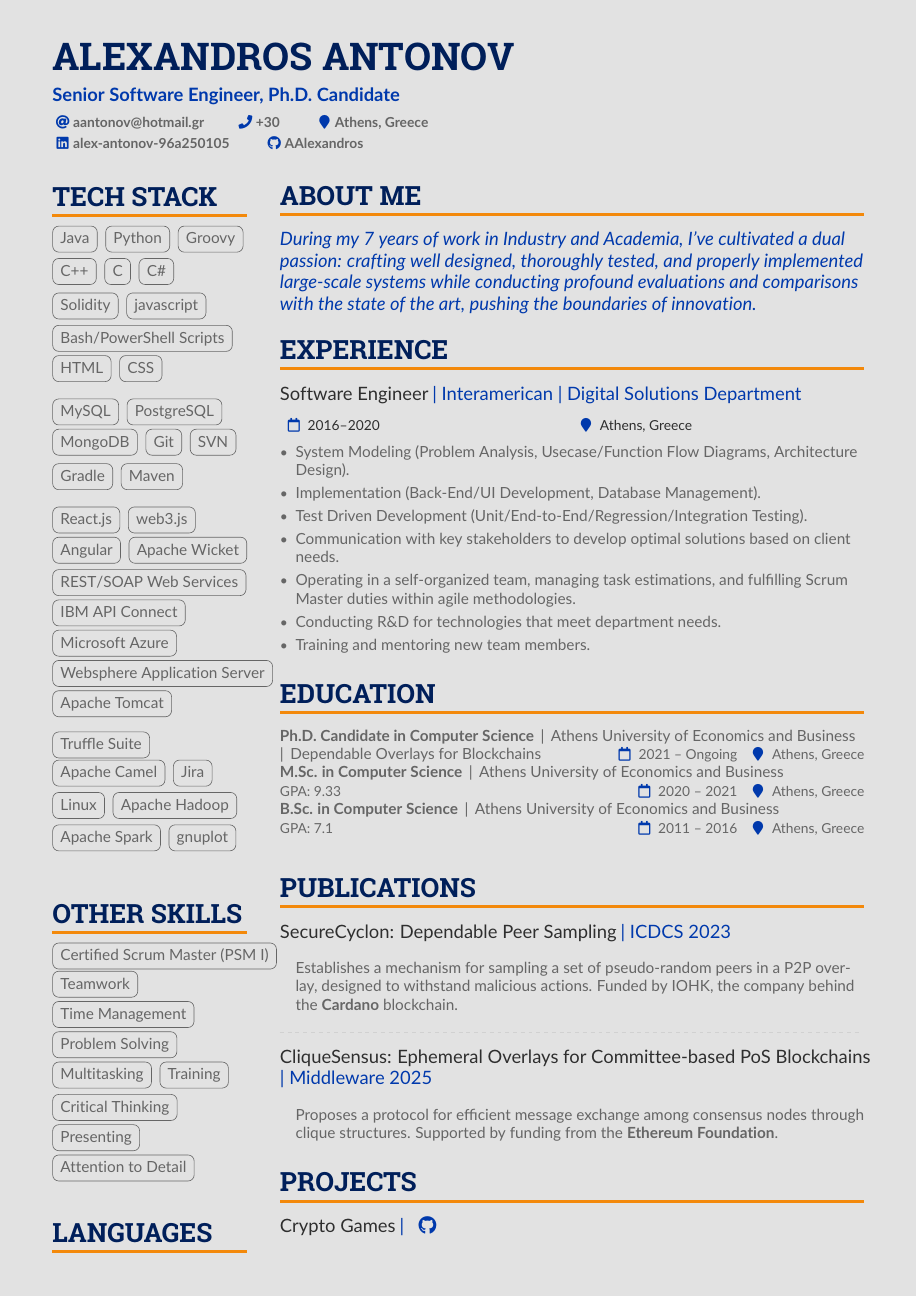
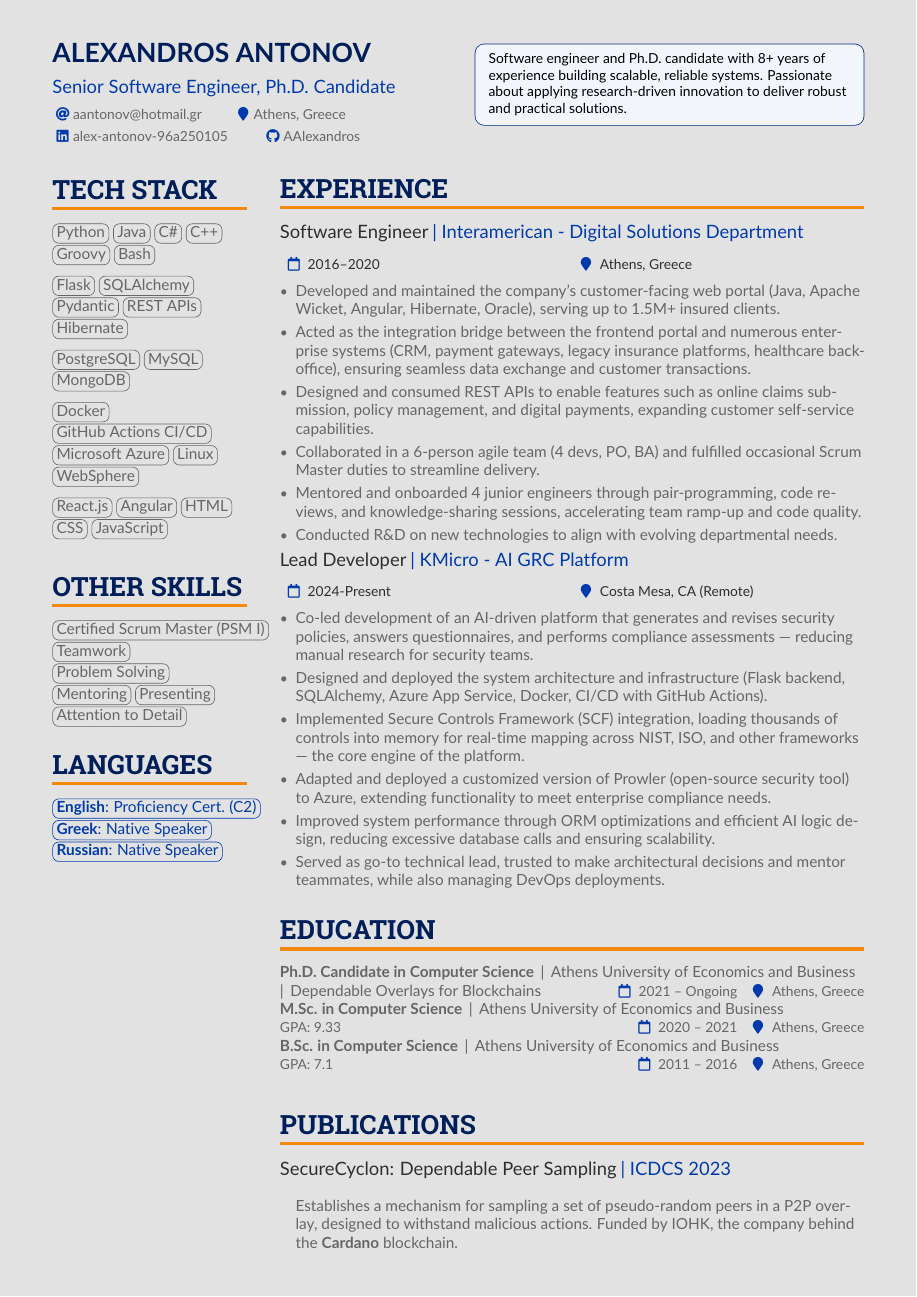
Before and after one commit to AAlexandros/MyCV, a LaTeX CV (main.tex): page 1 of 2. Compiled offline with pdfLaTeX.

Commit message:
Make a really lean and to the point tech stack and other skills section

```diff
--- a/main.tex
+++ b/main.tex
@@ -98,15 +98,13 @@
 %% sample.bib contains your publications
 %% \addbibresource{main.bib}
 
-\begin{document}
+%%%%%%%%%%%%%%%%%%%%%%
+% PERSONAL INFORMATION
+%%%%%%%%%%%%%%%%%%%%%%
 \name{Alexandros Antonov}
 \tagline{Senior Software Engineer, Ph.D. Candidate}
-    %% You can add multiple photos on the left or right
-    \photoL{4cm}{Alexandros-Antonov}
-
 \personalinfo{
   \email{aantonov@hotmail.gr}\smallskip
-        \phone{+30}
   \location{Athens, Greece}\\
   \linkedin{alex-antonov-96a250105}
   \github{AAlexandros}
@@ -126,3 +141,9 @@
+\makeatother
+
+%%%%%%%%%%%%%%%%%%%%%%%%%
+\begin{document}
+\aboutme{Software engineer and Ph.D. candidate with 8+ years of experience building scalable, reliable systems.
+Passionate about applying research-driven innovation to deliver robust and practical solutions.}
 \makecvheader
     %% Depending on your tastes, you may want to make fonts of itemize environments slightly smaller
     % \AtBeginEnvironment{itemize}{\small}
@@ -135,19 +156,20 @@
     \begin{paracol}{2}
         % ----- TECH STACK -----
         \cvsection{TECH STACK}
-            %% Fork v1.6.5c: The sloppypar* environment is used to avoid tags overlapping with section width
             \begin{sloppypar*}
-                %% Fork 1.7.1b: Now in case you want to highlight any tag, just add a '/true' property next to its text and it will change tag's text and border colors.
-                \cvtags{Java, Python, Groovy, C++, C, C\#, Solidity, javascript, Bash\slash PowerShell Scripts, HTML, CSS}
+                \cvtags{Python, Java, C\#, C++, Groovy, Bash/PowerShell}
                 \medskip
 
-                \cvtags{MySQL, PostgreSQL, MongoDB, Git, SVN, Gradle, Maven}
+                \cvtags{Flask, SQLAlchemy, Pydantic, REST APIs, Hibernate}
                 \medskip
 
-                \cvtags{React.js, web3.js, Angular, Apache Wicket, REST\slash SOAP Web Services, IBM API Connect, Microsoft Azure, Websphere Application Server, Apache Tomcat}
+                \cvtags{PostgreSQL, MySQL, MongoDB}
                 \medskip
 
-                \cvtags{Truffle Suite, Apache Camel, Jira, Linux, Apache Hadoop, Apache Spark, gnuplot}
+                \cvtags{Docker, GitHub Actions CI\slash CD, Microsoft Azure, Linux, WebSphere}
+                \medskip
+
+                \cvtags{React.js, Angular, HTML, CSS, JavaScript}
                 \medskip
             \end{sloppypar*}
         % ----- TECH STACK -----
@@ -155,9 +177,11 @@
         % ----- LEARNING -----
         \cvsection{Other Skills}
             \begin{sloppypar*}
-                \cvtags{Certified Scrum Master (PSM I), Teamwork, Time Management, Problem Solving, Multitasking, Training, Critical Thinking, Presenting, Attention to Detail}
+                \cvtags{Certified Scrum Master (PSM I), Teamwork, Problem Solving, Mentoring, Presenting, Attention to Detail}
             \end{sloppypar*}
         % ----- LEARNING -----
 
         % ----- Certificates -----
         \cvsection{Languages}
+        \cvlang{English}{Proficiency Cert. (C2)}
+        \cvlang{Greek}{Native Speaker}
@@ -210,24 +227,26 @@
         %% page if the content is too long.
         \switchcolumn
 
-        % ----- ABOUT ME -----
-        \cvsection{About Me}
-            \begin{quote}
-            During my 7 years of work in Industry and Academia, I’ve cultivated a dual passion: crafting well designed, thoroughly tested, and properly implemented large-scale systems while conducting profound evaluations and comparisons with the state of the art, pushing the boundaries of innovation.
-            \end{quote}
-        % ----- ABOUT ME -----
-
         % ----- EXPERIENCE -----
         \cvsection{Experience}
-            \cvevent{Software Engineer}{Interamerican | Digital Solutions Department}{2016--2020}{Athens, Greece}
+            \cvevent{Software Engineer}{Interamerican - Digital Solutions Department}{2016--2020}{Athens, Greece}
             \begin{itemize}
-                \item System Modeling (Problem Analysis, Usecase/Function Flow Diagrams, Architecture Design).
-                \item Implementation (Back-End/UI Development, Database Management).
-                \item Test Driven Development (Unit/End-to-End/Regression/Integration Testing).
-                \item Communication with key stakeholders to develop optimal solutions based on client needs.
-                \item Operating in a self-organized team, managing task estimations, and fulfilling Scrum Master duties within agile methodologies.
-                \item Conducting R\&D for technologies that meet department needs.
-                \item Training and mentoring new team members.
+                \item Developed and maintained the company’s customer-facing web portal (Java, Apache Wicket, Angular, Hibernate, Oracle), serving up to 1.5M+ insured clients.
+                \item Acted as the integration bridge between the frontend portal and numerous enterprise systems (CRM, payment gateways, legacy insurance platforms, healthcare back-office), ensuring seamless data exchange and customer transactions.
+                \item Designed and consumed REST APIs to enable features such as online claims submission, policy management, and digital payments, expanding customer self-service capabilities.
+                \item Collaborated in a 6-person agile team (4 devs, PO, BA) and fulfilled occasional Scrum Master duties to streamline delivery.
+                \item Mentored and onboarded 4 junior engineers through pair-programming, code reviews, and knowledge-sharing sessions, accelerating team ramp-up and code quality.
+                \item Conducted R\&D on new technologies to align with evolving departmental needs.
+            \end{itemize}
+
+            \cvevent{Lead Developer}{KMicro - AI GRC Platform}{2024-Present}{Costa Mesa, CA (Remote)}
+            \begin{itemize}
+                \item Co-led development of an AI-driven platform that generates and revises security policies, answers questionnaires, and performs compliance assessments — reducing manual research for security teams.
+                \item Designed and deployed the system architecture and infrastructure (Flask backend, SQLAlchemy, Azure App Service, Docker, CI/CD with GitHub Actions).
+                \item Implemented Secure Controls Framework (SCF) integration, loading thousands of controls into memory for real-time mapping across NIST, ISO, and other frameworks — the core engine of the platform.
+                \item Adapted and deployed a customized version of Prowler (open-source security tool) to Azure, extending functionality to meet enterprise compliance needs.
+                \item Improved system performance through ORM optimizations and efficient AI logic design, reducing excessive database calls and ensuring scalability.
+                \item Served as go-to technical lead, trusted to make architectural decisions and mentor teammates, while also managing DevOps deployments.
             \end{itemize}
 
         % ----- EXPERIENCE -----
```
Also changed, not shown: altacv.cls (+19 -11 lines), main.tex (46 more changed lines). Lines whose indentation alone changed are shown as unchanged.
